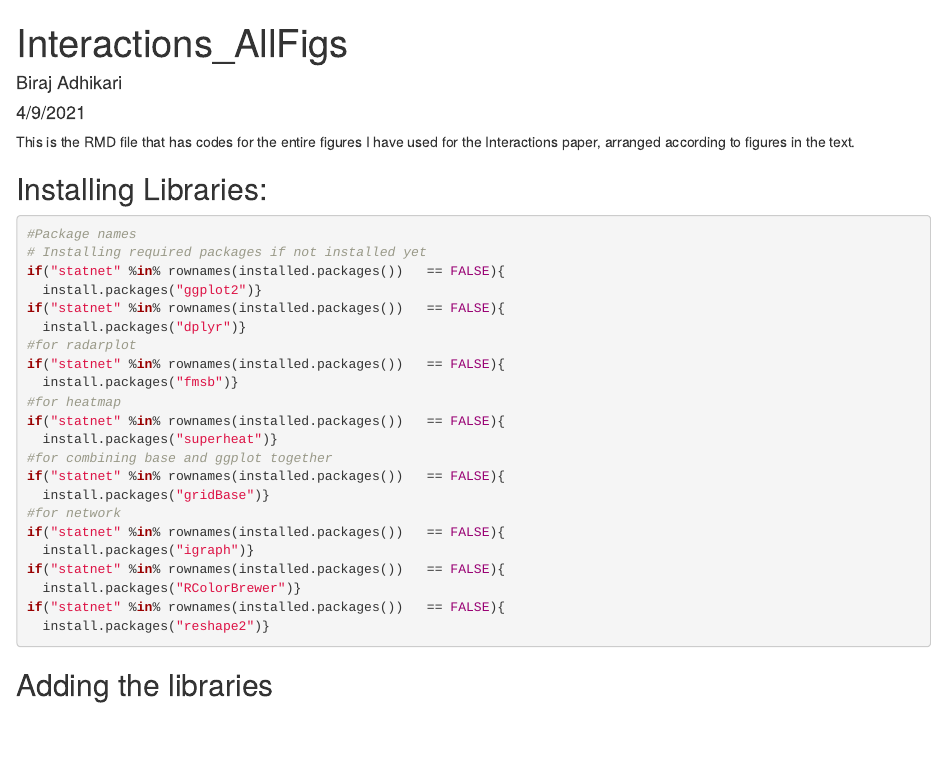
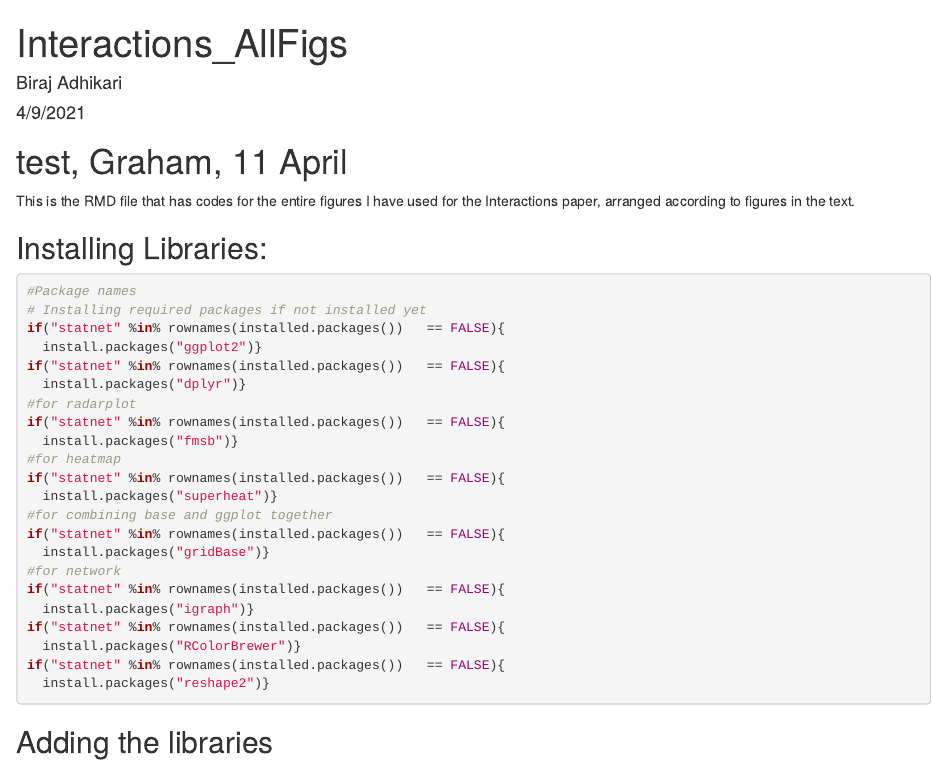
Before and after one commit to biraj-ad/SDGCorrelationPaper, an R Markdown document (SDGInt.Rmd): the page in a window 1100 px wide, from its top. Rendered offline with R 4.5, knitr and Pandoc, with nearby package versions; some code elsewhere in the file could not run offline.

Commit message:
test commit

```diff
--- a/SDGInt.Rmd
+++ b/SDGInt.Rmd
@@ -4,6 +4,8 @@ author: "Biraj Adhikari"
 date: "4/9/2021"
 output: html_document
 ---
+
+# test, Graham, 11 April
 
 This is the RMD file that has codes for the entire figures I have used for the Interactions paper, arranged according to figures in the text.
 
```
